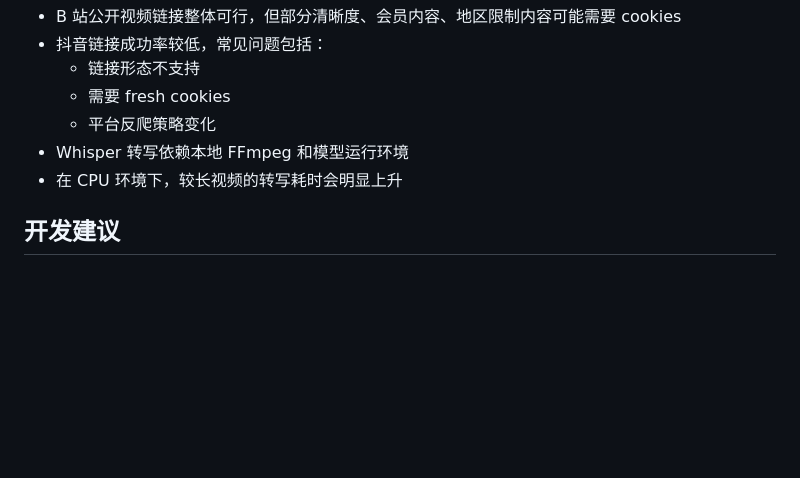
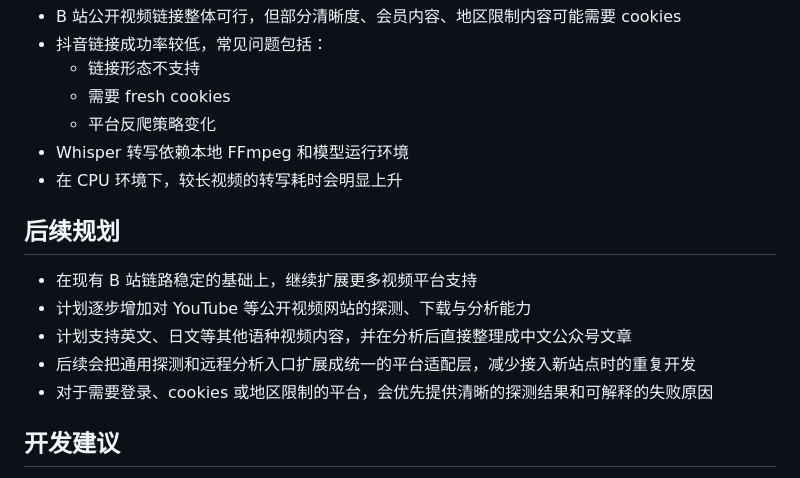
Before and after one commit to myducky/VidScribe, a Markdown page: README.md, the part around the change. Drawn GitHub-style; blank space fills up the shorter version.

Commit message:
Update README roadmap

```diff
--- a/README.md
+++ b/README.md
@@ -244,6 +244,14 @@ pytest
 - Whisper 转写依赖本地 FFmpeg 和模型运行环境
 - 在 CPU 环境下，较长视频的转写耗时会明显上升
 
+## 后续规划
+
+- 在现有 B 站链路稳定的基础上，继续扩展更多视频平台支持
+- 计划逐步增加对 YouTube 等公开视频网站的探测、下载与分析能力
+- 计划支持英文、日文等其他语种视频内容，并在分析后直接整理成中文公众号文章
+- 后续会把通用探测和远程分析入口扩展成统一的平台适配层，减少接入新站点时的重复开发
+- 对于需要登录、cookies 或地区限制的平台，会优先提供清晰的探测结果和可解释的失败原因
+
 ## 开发建议
 
 - 如果你要做“先判断能不能下载，再决定是否继续分析”，优先用 `POST /v1/probe-video-url`
```
